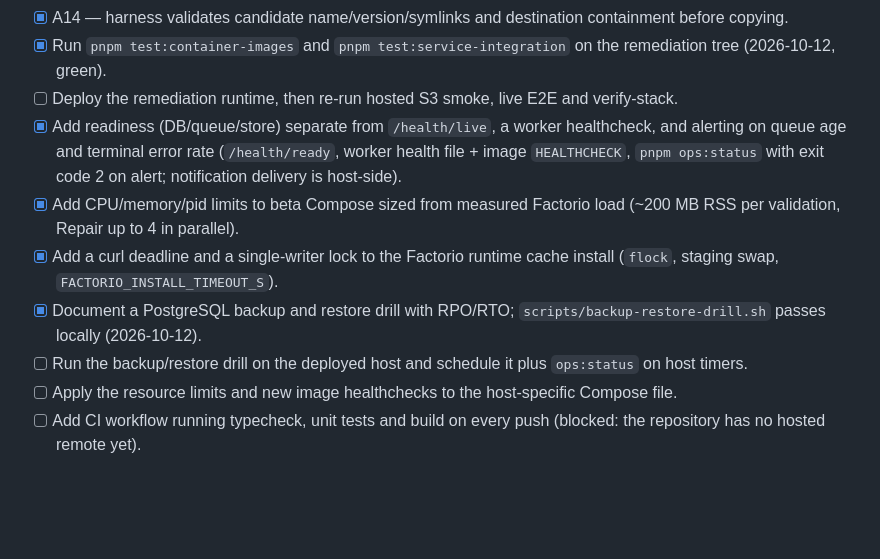
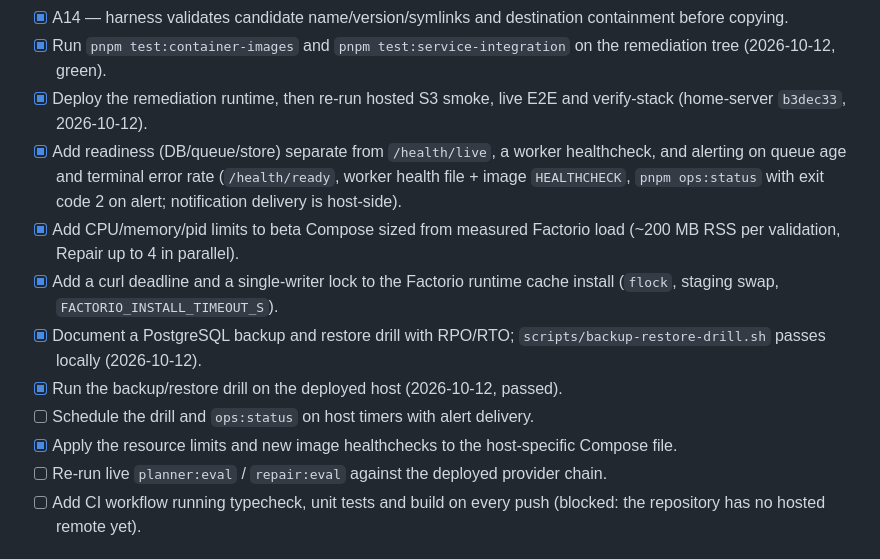
Before and after one commit to arttvad9r/modding-mvp, a Markdown page: docs/backlog.md, the part around the change. GitHub-like rendering; blank space fills up the shorter version.

```diff
--- a/docs/backlog.md
+++ b/docs/backlog.md
@@ -272,13 +272,15 @@ Before starting M2:
 - [x] A13 — bounded batched retention of rate-limit buckets older than 24 h.
 - [x] A14 — harness validates candidate name/version/symlinks and destination containment before copying.
 - [x] Run `pnpm test:container-images` and `pnpm test:service-integration` on the remediation tree (2026-10-12, green).
-- [ ] Deploy the remediation runtime, then re-run hosted S3 smoke, live E2E and verify-stack.
+- [x] Deploy the remediation runtime, then re-run hosted S3 smoke, live E2E and verify-stack (home-server `b3dec33`, 2026-10-12).
 - [x] Add readiness (DB/queue/store) separate from `/health/live`, a worker healthcheck, and alerting on queue age and terminal error rate (`/health/ready`, worker health file + image `HEALTHCHECK`, `pnpm ops:status` with exit code 2 on alert; notification delivery is host-side).
 - [x] Add CPU/memory/pid limits to beta Compose sized from measured Factorio load (~200 MB RSS per validation, Repair up to 4 in parallel).
 - [x] Add a curl deadline and a single-writer lock to the Factorio runtime cache install (`flock`, staging swap, `FACTORIO_INSTALL_TIMEOUT_S`).
 - [x] Document a PostgreSQL backup and restore drill with RPO/RTO; `scripts/backup-restore-drill.sh` passes locally (2026-10-12).
-- [ ] Run the backup/restore drill on the deployed host and schedule it plus `ops:status` on host timers.
-- [ ] Apply the resource limits and new image healthchecks to the host-specific Compose file.
+- [x] Run the backup/restore drill on the deployed host (2026-10-12, passed).
+- [ ] Schedule the drill and `ops:status` on host timers with alert delivery.
+- [x] Apply the resource limits and new image healthchecks to the host-specific Compose file.
+- [ ] Re-run live `planner:eval` / `repair:eval` against the deployed provider chain.
 - [ ] Add CI workflow running typecheck, unit tests and build on every push (blocked: the repository has no hosted remote yet).
 
 ## M7 — Platform foundation — planned (ADR-0019)
```
Also changed, not shown: docs/deployment.md (+8 -0 lines), docs/roadmap.md (+2 -4 lines).
